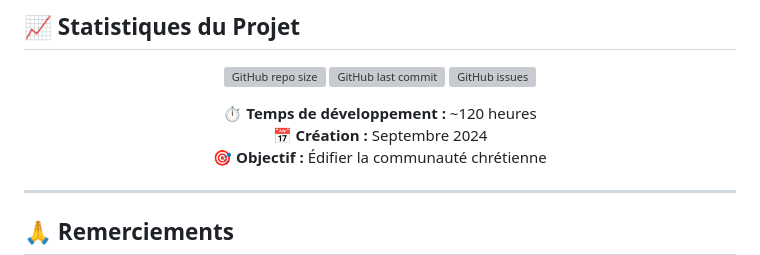
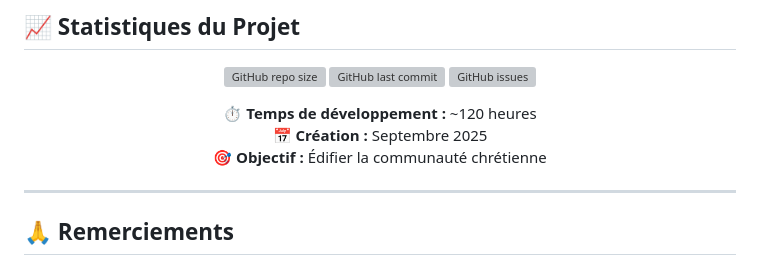
Before and after one commit to JonathanK-N/Question-pour-un-disciple, a Markdown page: README.md, the part around the change. Rendered like a GitHub page; grey boxes are pictures that could not be loaded.

Commit message:
Update project creation date to September 2025

```diff
--- a/README.md
+++ b/README.md
@@ -258,7 +258,7 @@ Réponse 2: L'eau changée en vin à Cana
 ![GitHub issues](https://img.shields.io/github/issues/JonathanK-N/question-pour-un-disciple?style=for-the-badge)
 
 **⏱️ Temps de développement :** ~120 heures
-**📅 Création :** Septembre 2024
+**📅 Création :** Septembre 2025
 **🎯 Objectif :** Édifier la communauté chrétienne
 
 </div>
```
